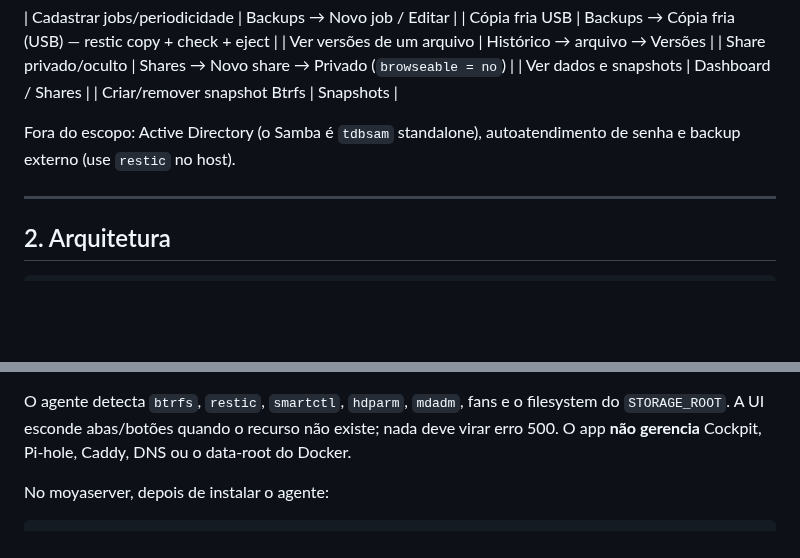
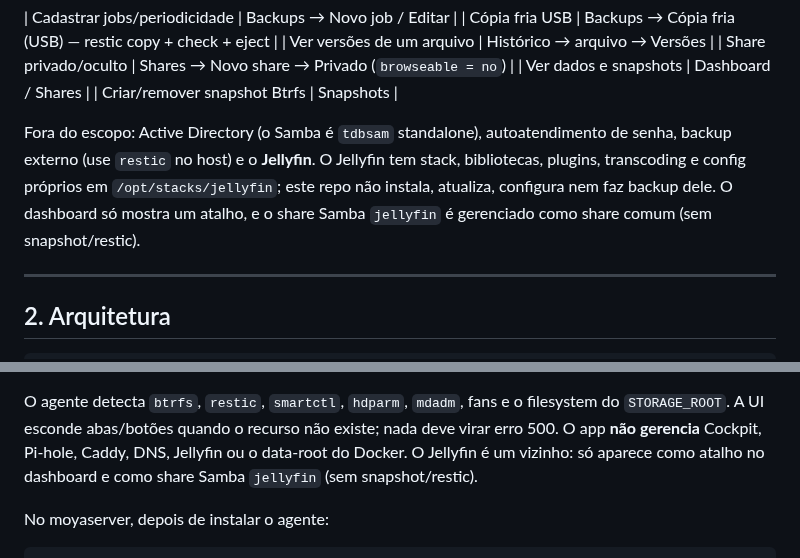
Before and after one commit to ConradoAlmeida/homelab-storage-admin, a Markdown page: README.md, 2 parts joined by grey strips. Drawn GitHub-style; blank space fills up the shorter version.

Commit message:
Documenta limite de escopo do Jellyfin

```diff
--- a/README.md
+++ b/README.md
@@ -35,7 +35,11 @@ Ubuntu+Samba via perfil de host.
 | Criar/remover snapshot Btrfs | Snapshots |
 
 Fora do escopo: Active Directory (o Samba é `tdbsam` standalone), autoatendimento
-de senha e backup externo (use `restic` no host).
+de senha, backup externo (use `restic` no host) e o **Jellyfin**. O Jellyfin tem
+stack, bibliotecas, plugins, transcoding e config próprios em `/opt/stacks/jellyfin`;
+este repo não instala, atualiza, configura nem faz backup dele. O dashboard só
+mostra um atalho, e o share Samba `jellyfin` é gerenciado como share comum (sem
+snapshot/restic).
 
 ---
 
@@ -84,7 +88,8 @@ Variáveis principais: `SITE_NAME`, `STORAGE_ROOT`, `SNAPSHOT_ROOT`,
 O agente detecta `btrfs`, `restic`, `smartctl`, `hdparm`, `mdadm`, fans e o
 filesystem do `STORAGE_ROOT`. A UI esconde abas/botões quando o recurso não
 existe; nada deve virar erro 500. O app **não gerencia** Cockpit, Pi-hole,
-Caddy, DNS ou o data-root do Docker.
+Caddy, DNS, Jellyfin ou o data-root do Docker. O Jellyfin é um vizinho: só
+aparece como atalho no dashboard e como share Samba `jellyfin` (sem snapshot/restic).
 
 No moyaserver, depois de instalar o agente:
 
```
